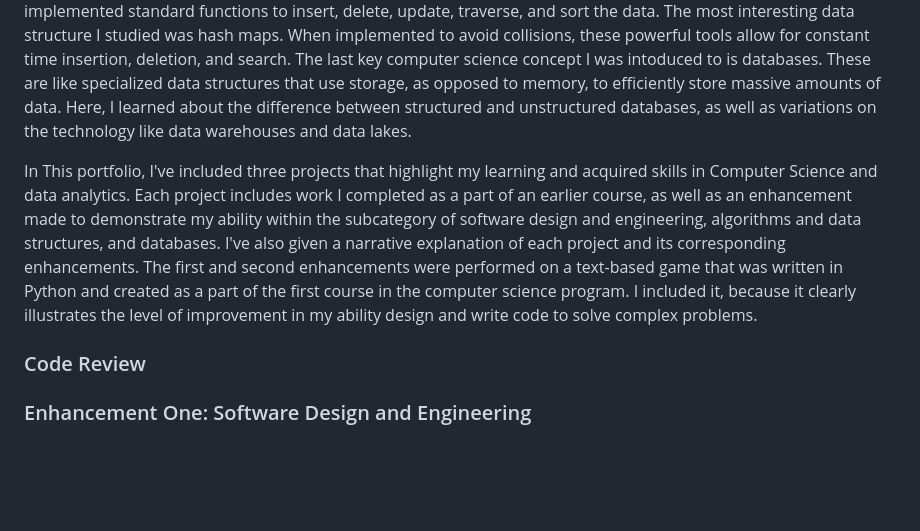
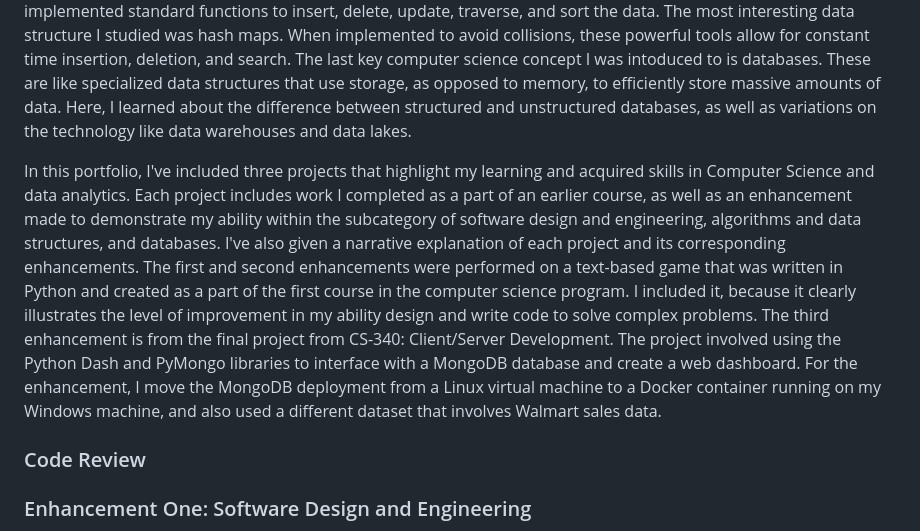
Before and after one commit to Tomhotch1/Tomhotch1.github.io, a Markdown page: README.md, the part around the change. GitHub-like rendering; blank space fills up the shorter version.

```diff
--- a/README.md
+++ b/README.md
@@ -8,7 +8,7 @@ This page exists as a showcase of the learning and work that I’ve done during
 
 On a more granular level, I was introduced to data structures and algorithms as the backbone of software development.  At the end of the day, efficiently storing and processing information is necessary in every program.  One way I worked with these concepts was by using a sample data set and creating a number of data structures to store the data in; including an array, a linked list, a binary tree, and a hash map.  For each data structure, I implemented standard functions to insert, delete, update, traverse, and sort the data.  The most interesting data structure I studied was hash maps.  When implemented to avoid collisions, these powerful tools allow for constant time insertion, deletion, and search.  The last key computer science concept I was intoduced to is databases.  These are like specialized data structures that use storage, as opposed to memory, to efficiently store massive amounts of data.  Here, I learned about the difference between structured and unstructured databases, as well as variations on the technology like data warehouses and data lakes.
 
-In This portfolio, I've included three projects that highlight my learning and acquired skills in Computer Science and data analytics.  Each project includes work I completed as a part of an earlier course, as well as an enhancement made to demonstrate my ability within the subcategory of software design and engineering, algorithms and data structures, and databases.  I've also given a narrative explanation of each project and its corresponding enhancements.  The first and second enhancements were performed on a text-based game that was written in Python and created as a part of the first course in the computer science program.  I included it, because it clearly illustrates the level of improvement in my ability design and write code to solve complex problems.
+In this portfolio, I've included three projects that highlight my learning and acquired skills in Computer Science and data analytics.  Each project includes work I completed as a part of an earlier course, as well as an enhancement made to demonstrate my ability within the subcategory of software design and engineering, algorithms and data structures, and databases.  I've also given a narrative explanation of each project and its corresponding enhancements.  The first and second enhancements were performed on a text-based game that was written in Python and created as a part of the first course in the computer science program.  I included it, because it clearly illustrates the level of improvement in my ability design and write code to solve complex problems.  The third enhancement is from the final project from CS-340: Client/Server Development.  The project involved using the Python Dash and PyMongo libraries to interface with a MongoDB database and create a web dashboard.  For the enhancement, I move the MongoDB deployment from a Linux virtual machine to a Docker container running on my Windows machine, and also used a different dataset that involves Walmart sales data.
 
 
 ### Code Review
```
